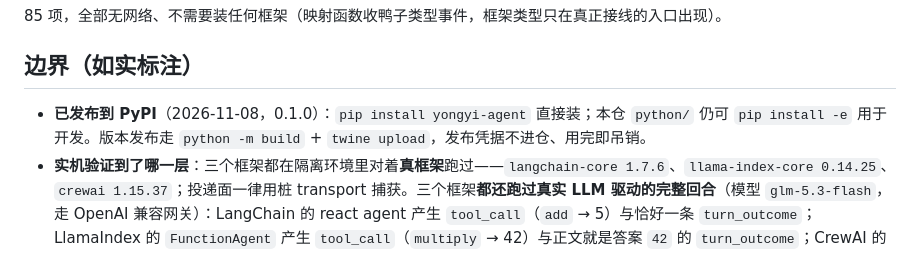
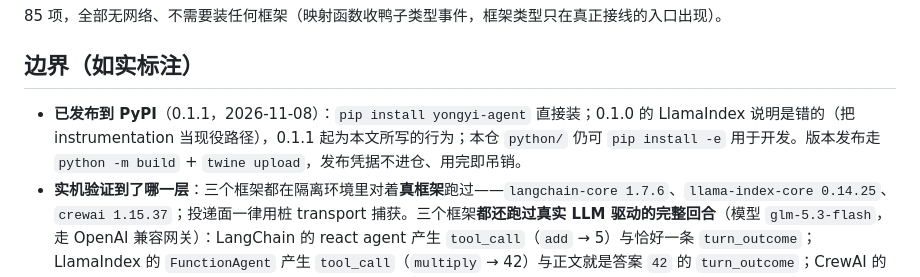
Before and after one commit to FindDataTechnology/fd-memory, a Markdown page: python/README.md, the part around the change. Drawn GitHub-style.

```diff
--- a/python/README.md
+++ b/python/README.md
@@ -141,7 +141,7 @@ python -m venv .venv && .venv/bin/pip install -e ".[dev]"
 
 ## 边界（如实标注）
 
-- **已发布到 PyPI**（2026-11-08，0.1.0）：`pip install yongyi-agent` 直接装；本仓 `python/` 仍可 `pip install -e` 用于开发。版本发布走 `python -m build` + `twine upload`，发布凭据不进仓、用完即吊销。
+- **已发布到 PyPI**（0.1.1，2026-11-08）：`pip install yongyi-agent` 直接装；0.1.0 的 LlamaIndex 说明是错的（把 instrumentation 当现役路径），0.1.1 起为本文所写的行为；本仓 `python/` 仍可 `pip install -e` 用于开发。版本发布走 `python -m build` + `twine upload`，发布凭据不进仓、用完即吊销。
 - **实机验证到了哪一层**：三个框架都在隔离环境里对着**真框架**跑过——`langchain-core 1.7.6`、`llama-index-core 0.14.25`、`crewai 1.15.37`；投递面一律用桩 transport 捕获。三个框架**都还跑过真实 LLM 驱动的完整回合**（模型 `glm-5.3-flash`，走 OpenAI 兼容网关）：LangChain 的 react agent 产生 `tool_call`（`add` → 5）与恰好一条 `turn_outcome`；LlamaIndex 的 `FunctionAgent` 产生 `tool_call`（`multiply` → 42）与正文就是答案 `42` 的 `turn_outcome`；CrewAI 的 crew 产生 `tool_call`（`add` → 5）与 `turn_outcome`（`total_tokens` 1105）。这证的是「真回合里事件确实会发生」，比构造事件投递更强。
 - **这条路上抓到五个缺陷**，回归钉全部入仓：LangChain 缺事件入口会往宿主日志打 callback 错误；LlamaIndex 的 `CBEventType.TOOL` 在发布版根本不存在（捕获率为零）；**LlamaIndex 的 `AgentToolCallEvent` 同样有定义无发射点**（agent 工具调用零捕获，只能包调用点）；**`WorkflowRunOutputEvent.output` 是 200 字截断 repr**（推理模型的回合正文里没有答案）；CrewAI 的 `bus.off` 是两个位置参数、当装饰器工厂用会让「断开」静默失效。
 - 框架回调签名随版本演进；本包的容忍策略是「缺字段降级 + 异常全吞」，不会因为签名变化弄破宿主，但可能少上报一条观测。LlamaIndex 的工具级捕获因此不依赖框架事件面——那是它唯一不随版本漂移的接法。
```
Also changed, not shown: docs/harness-integration.md (+1 -1 lines).
